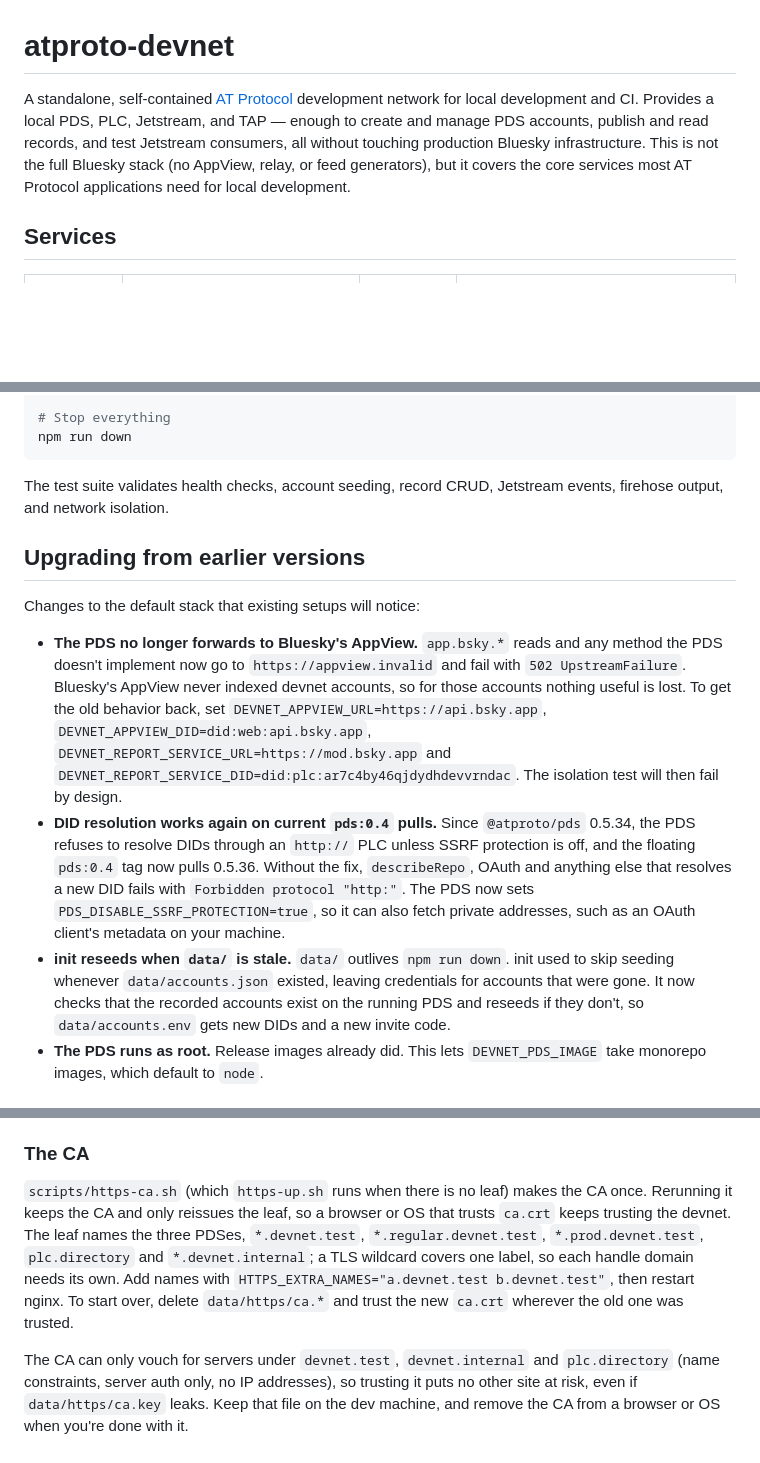
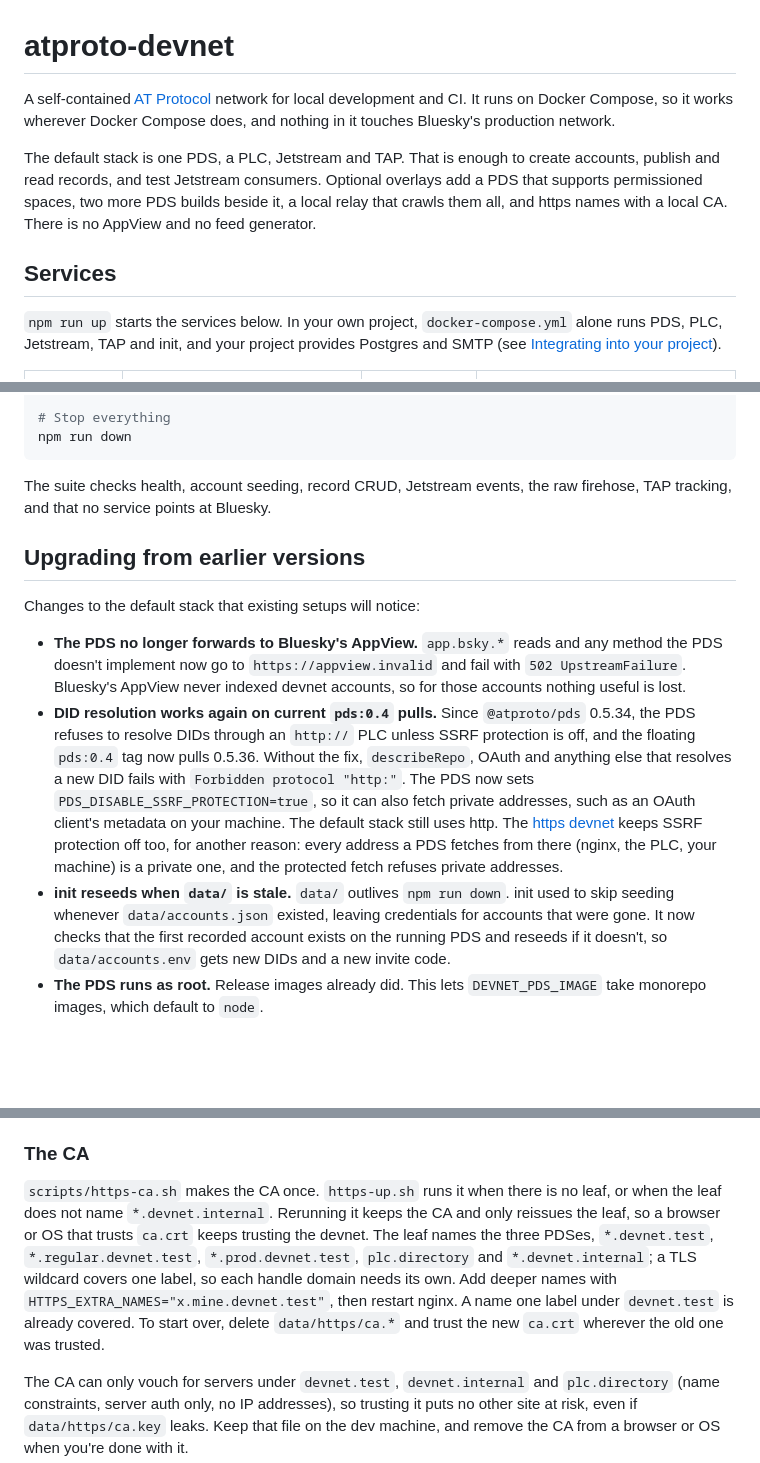
Before and after one commit to OpenMeet-Team/atproto-devnet, a Markdown page: README.md, 3 parts joined by grey strips. GitHub-like rendering; blank space fills up the shorter version.

````diff
--- a/README.md
+++ b/README.md
@@ -1,8 +1,19 @@
 # atproto-devnet
 
-A standalone, self-contained [AT Protocol](https://atproto.com) development network for local development and CI. Provides a local PDS, PLC, Jetstream, and TAP — enough to create and manage PDS accounts, publish and read records, and test Jetstream consumers, all without touching production Bluesky infrastructure. This is not the full Bluesky stack (no AppView, relay, or feed generators), but it covers the core services most AT Protocol applications need for local development.
+A self-contained [AT Protocol](https://atproto.com) network for local development and CI. It runs
+on Docker Compose, so it works wherever Docker Compose does, and nothing in it touches Bluesky's
+production network.
+
+The default stack is one PDS, a PLC, Jetstream and TAP. That is enough to create accounts, publish
+and read records, and test Jetstream consumers. Optional overlays add a PDS that supports
+permissioned spaces, two more PDS builds beside it, a local relay that crawls them all, and https
+names with a local CA. There is no AppView and no feed generator.
 
 ## Services
+
+`npm run up` starts the services below. In your own project, `docker-compose.yml` alone runs PDS,
+PLC, Jetstream, TAP and init, and your project provides Postgres and SMTP (see
+[Integrating into your project](#integrating-into-your-project)).
 
 | Service | Image | Default Port | Purpose |
 |---------|-------|-------------|---------|
@@ -32,7 +52,7 @@ npm test
 npm run down
 ```
 
-The test suite validates health checks, account seeding, record CRUD, Jetstream events, firehose output, and network isolation.
+The suite checks health, account seeding, record CRUD, Jetstream events, the raw firehose, TAP tracking, and that no service points at Bluesky.
 
 ## Upgrading from earlier versions
 
@@ -40,20 +60,19 @@ Changes to the default stack that existing setups will notice:
 
 - **The PDS no longer forwards to Bluesky's AppView.** `app.bsky.*` reads and any method the PDS
   doesn't implement now go to `https://appview.invalid` and fail with `502 UpstreamFailure`.
-  Bluesky's AppView never indexed devnet accounts, so for those accounts nothing useful is lost. To
-  get the old behavior back, set `DEVNET_APPVIEW_URL=https://api.bsky.app`,
-  `DEVNET_APPVIEW_DID=did:web:api.bsky.app`, `DEVNET_REPORT_SERVICE_URL=https://mod.bsky.app` and
-  `DEVNET_REPORT_SERVICE_DID=did:plc:ar7c4by46qjdydhdevvrndac`. The isolation test will then fail
-  by design.
+  Bluesky's AppView never indexed devnet accounts, so for those accounts nothing useful is lost.
 - **DID resolution works again on current `pds:0.4` pulls.** Since `@atproto/pds` 0.5.34, the PDS
   refuses to resolve DIDs through an `http://` PLC unless SSRF protection is off, and the floating
   `pds:0.4` tag now pulls 0.5.36. Without the fix, `describeRepo`, OAuth and anything else that
   resolves a new DID fails with `Forbidden protocol "http:"`. The PDS now sets
   `PDS_DISABLE_SSRF_PROTECTION=true`, so it can also fetch private addresses, such as an OAuth client's
-  metadata on your machine.
+  metadata on your machine. The default stack still uses http. The
+  [https devnet](#the-https-devnet) keeps SSRF protection off too, for another reason: every address
+  a PDS fetches from there (nginx, the PLC, your machine) is a private one, and the protected fetch
+  refuses private addresses.
 - **init reseeds when `data/` is stale.** `data/` outlives `npm run down`. init used to skip seeding
   whenever `data/accounts.json` existed, leaving credentials for accounts that were gone. It now
-  checks that the recorded accounts exist on the running PDS and reseeds if they don't, so
+  checks that the first recorded account exists on the running PDS and reseeds if it doesn't, so
   `data/accounts.env` gets new DIDs and a new invite code.
 - **The PDS runs as root.** Release images already did. This lets `DEVNET_PDS_IMAGE` take monorepo
   images, which default to `node`.
@@ -570,13 +612,14 @@ REFUSED .test client_id: HTTP 400 invalid_client_id: The client_id's TLD must no
 
 ### The CA
 
-`scripts/https-ca.sh` (which `https-up.sh` runs when there is no leaf) makes the CA once. Rerunning
-it keeps the CA and only reissues the leaf, so a browser or OS that trusts `ca.crt` keeps trusting
-the devnet. The leaf names the three PDSes, `*.devnet.test`, `*.regular.devnet.test`,
-`*.prod.devnet.test`, `plc.directory` and `*.devnet.internal`; a TLS wildcard covers one label, so
-each handle domain needs its own. Add names with `HTTPS_EXTRA_NAMES="a.devnet.test b.devnet.test"`,
-then restart nginx. To start over, delete `data/https/ca.*` and trust the new `ca.crt` wherever the
-old one was trusted.
+`scripts/https-ca.sh` makes the CA once. `https-up.sh` runs it when there is no leaf, or when the
+leaf does not name `*.devnet.internal`. Rerunning it keeps the CA and only reissues the leaf, so a
+browser or OS that trusts `ca.crt` keeps trusting the devnet. The leaf names the three PDSes,
+`*.devnet.test`, `*.regular.devnet.test`, `*.prod.devnet.test`, `plc.directory` and
+`*.devnet.internal`; a TLS wildcard covers one label, so each handle domain needs its own. Add
+deeper names with `HTTPS_EXTRA_NAMES="x.mine.devnet.test"`, then restart nginx. A name one label
+under `devnet.test` is already covered. To start over, delete `data/https/ca.*` and trust the new
+`ca.crt` wherever the old one was trusted.
 
 The CA can only vouch for servers under `devnet.test`, `devnet.internal` and `plc.directory` (name
 constraints, server auth only, no IP addresses), so trusting it puts no other site at risk, even if
````
Also changed, not shown: other parts of README.md (+51 -6 lines).
